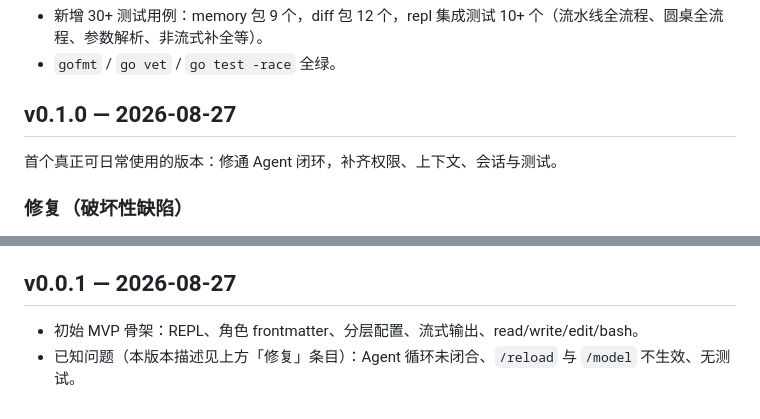
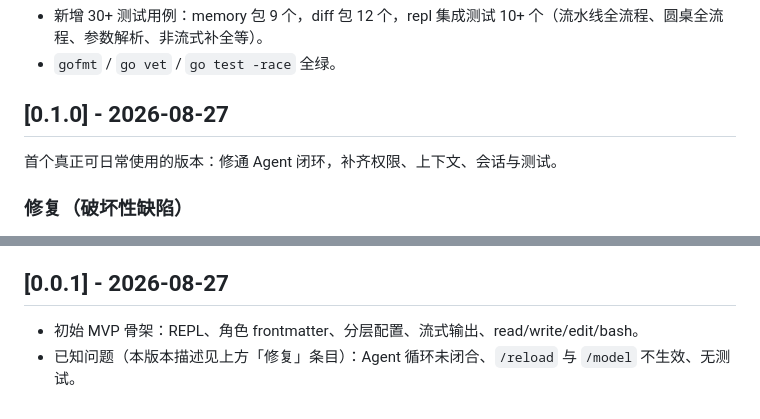
Before and after one commit to Morningstar202604/codecrew, a Markdown page: CHANGELOG.md, 2 parts joined by grey strips. Drawn GitHub-style.

```diff
--- a/CHANGELOG.md
+++ b/CHANGELOG.md
@@ -77,7 +79,7 @@ Agent 技术栈全面补齐版本：推理范式、验证自愈、规划执行
 - 新增 30+ 测试用例：memory 包 9 个，diff 包 12 个，repl 集成测试 10+ 个（流水线全流程、圆桌全流程、参数解析、非流式补全等）。
 - `gofmt` / `go vet` / `go test -race` 全绿。
 
-## v0.1.0 — 2026-08-27
+## [0.1.0] - 2026-08-27
 
 首个真正可日常使用的版本：修通 Agent 闭环，补齐权限、上下文、会话与测试。
 
@@ -120,7 +122,7 @@ Agent 技术栈全面补齐版本：推理范式、验证自愈、规划执行
 - 移除误提交的 8.9MB 二进制 `crew.exe~`（此前被 git 跟踪，`.gitignore` 的 `*.exe` 不匹配 `~` 后缀），并在 `.gitignore` 补上 `*.exe~` 与更完整的构建产物规则。
 - 新增仓库外围配置：`.github/ISSUE_TEMPLATE/`（缺陷/功能）、`.github/pull_request_template.md`、`.github/dependabot.yml`（GitHub Actions + gomod）、`CONTRIBUTING.md`；GitHub 侧开启 `main` 分支保护（需 1 人审查、要求分支最新、禁止强推）。
 
-## v0.0.1 — 2026-08-27
+## [0.0.1] - 2026-08-27
 
 - 初始 MVP 骨架：REPL、角色 frontmatter、分层配置、流式输出、read/write/edit/bash。
 - 已知问题（本版本描述见上方「修复」条目）：Agent 循环未闭合、`/reload` 与 `/model` 不生效、无测试。
```
Also changed, not shown: other parts of CHANGELOG.md (+5 -3 lines), README.md (+1 -3 lines).
